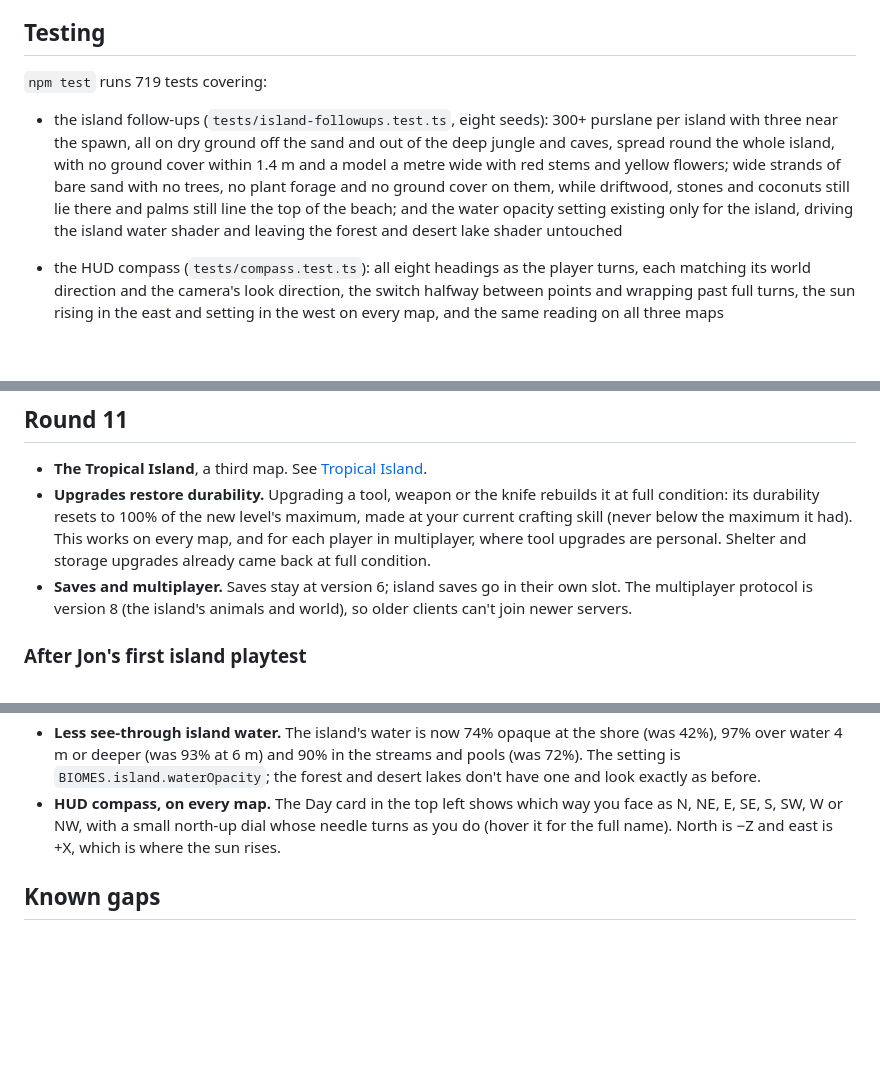
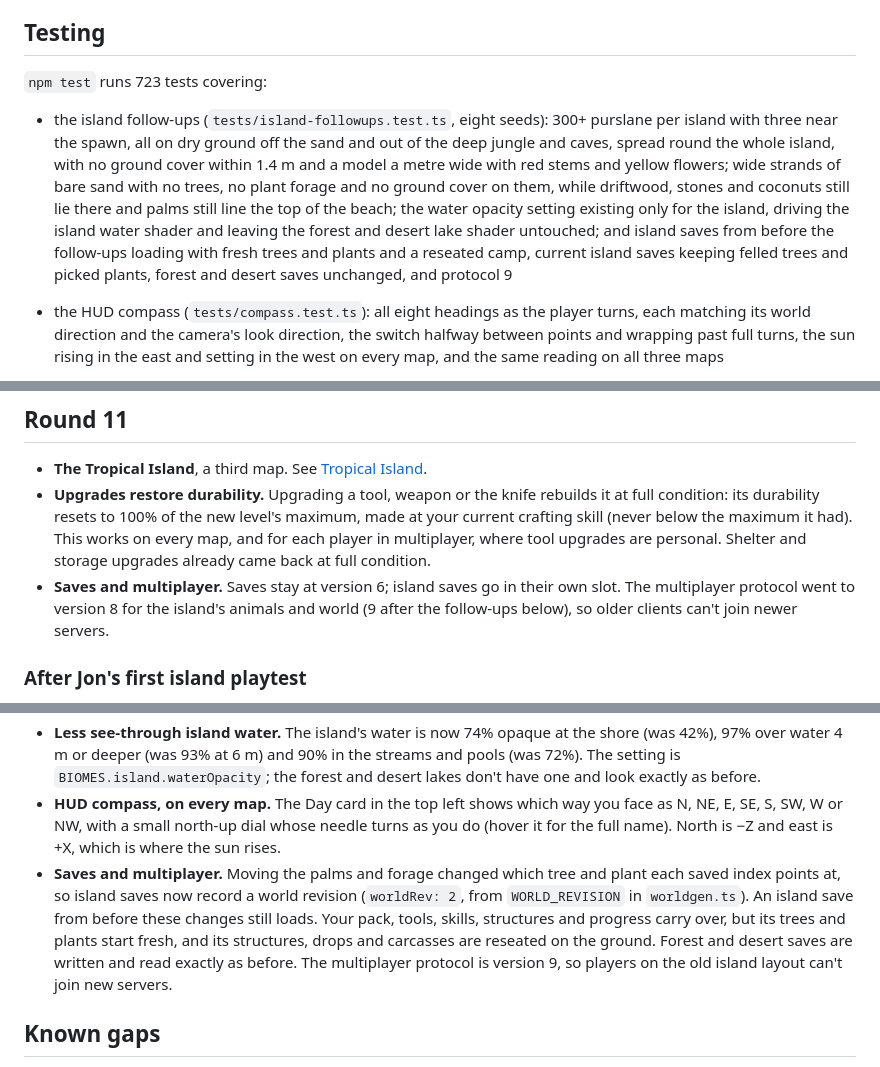
Before and after one commit to PegasysStudios/CozySurvival, a Markdown page: README.md, 3 parts joined by grey strips. GitHub-like rendering; blank space fills up the shorter version.

Commit message:
README: island world revision, older island saves and protocol 9
Co-authored-by: jcadeichmann <jcadeichmann@gmail.com>

```diff
--- a/README.md
+++ b/README.md
@@ -392,9 +392,9 @@ Rendering is built for 60 fps:
 
 ## Testing
 
-`npm test` runs 719 tests covering:
+`npm test` runs 723 tests covering:
 
-- the island follow-ups (`tests/island-followups.test.ts`, eight seeds): 300+ purslane per island with three near the spawn, all on dry ground off the sand and out of the deep jungle and caves, spread round the whole island, with no ground cover within 1.4 m and a model a metre wide with red stems and yellow flowers; wide strands of bare sand with no trees, no plant forage and no ground cover on them, while driftwood, stones and coconuts still lie there and palms still line the top of the beach; and the water opacity setting existing only for the island, driving the island water shader and leaving the forest and desert lake shader untouched
+- the island follow-ups (`tests/island-followups.test.ts`, eight seeds): 300+ purslane per island with three near the spawn, all on dry ground off the sand and out of the deep jungle and caves, spread round the whole island, with no ground cover within 1.4 m and a model a metre wide with red stems and yellow flowers; wide strands of bare sand with no trees, no plant forage and no ground cover on them, while driftwood, stones and coconuts still lie there and palms still line the top of the beach; the water opacity setting existing only for the island, driving the island water shader and leaving the forest and desert lake shader untouched; and island saves from before the follow-ups loading with fresh trees and plants and a reseated camp, current island saves keeping felled trees and picked plants, forest and desert saves unchanged, and protocol 9
 - the HUD compass (`tests/compass.test.ts`): all eight headings as the player turns, each matching its world direction and the camera's look direction, the switch halfway between points and wrapping past full turns, the sun rising in the east and setting in the west on every map, and the same reading on all three maps
 - round 11, the island (`tests/island.test.ts`, eight seeds): about four times the area; an irregular coast (headlands, shoreline length, spits, a separate islet) with deep ocean all round; beaches, the cove with its walls and narrow mouth, grassland with few trees, dense jungle, a 12 m+ waterfall into a fresh plunge pool, two or more streams, three or more pools and two or more caves with flat floors, open mouths and stones; salt water you can't drink or bottle and fresh streams and pools you can; a walkable way from the spawn beach to fresh water; 1.45× thirst awake and asleep, warm nights, and no weather; coconuts shot down one at a time, out of reach by hand, fallen under palms, and their food; the reef current; boar charges, fer-de-lance venom, jellyfish that only sting in the water, sharks that stay past the reef and never reach the lagoon; fish outnumbering land game; the knife on island carcasses; the day-1 limit and the onboarding wording; island saves; and an island multiplayer server with coconuts in sync. Also the desert golden fingerprint (`tests/desert-unchanged.test.ts`) and upgrades restoring durability (`tests/upgrades.test.ts`)
 
@@ -547,7 +547,7 @@ It also switches the title to the desert with the arrow (checking the cross-fade
 
 - **The Tropical Island**, a third map. See [Tropical Island](#tropical-island).
 - **Upgrades restore durability.** Upgrading a tool, weapon or the knife rebuilds it at full condition: its durability resets to 100% of the new level's maximum, made at your current crafting skill (never below the maximum it had). This works on every map, and for each player in multiplayer, where tool upgrades are personal. Shelter and storage upgrades already came back at full condition.
-- **Saves and multiplayer.** Saves stay at version 6; island saves go in their own slot. The multiplayer protocol is version 8 (the island's animals and world), so older clients can't join newer servers.
+- **Saves and multiplayer.** Saves stay at version 6; island saves go in their own slot. The multiplayer protocol went to version 8 for the island's animals and world (9 after the follow-ups below), so older clients can't join newer servers.
 
 ### After Jon's first island playtest
 
@@ -555,6 +555,7 @@ It also switches the title to the desert with the arrow (checking the cross-fade
 - **Bare beaches.** Nothing grows on the beach sand: no palms, hau, sea grape, pandanus, purslane, naupaka, sedge or flowers. Driftwood, loose stones, fallen coconuts and crabs still lie on it. One rule (`IslandLayout.sandAt`) both paints the sand and keeps plants off it, so what looks like sand is sand. The palms and shrubs moved up to the grassy strip at the top of the beach, and the islet got a low grassy middle for its palms.
 - **Less see-through island water.** The island's water is now 74% opaque at the shore (was 42%), 97% over water 4 m or deeper (was 93% at 6 m) and 90% in the streams and pools (was 72%). The setting is `BIOMES.island.waterOpacity`; the forest and desert lakes don't have one and look exactly as before.
 - **HUD compass, on every map.** The Day card in the top left shows which way you face as N, NE, E, SE, S, SW, W or NW, with a small north-up dial whose needle turns as you do (hover it for the full name). North is −Z and east is +X, which is where the sun rises.
+- **Saves and multiplayer.** Moving the palms and forage changed which tree and plant each saved index points at, so island saves now record a world revision (`worldRev: 2`, from `WORLD_REVISION` in `worldgen.ts`). An island save from before these changes still loads. Your pack, tools, skills, structures and progress carry over, but its trees and plants start fresh, and its structures, drops and carcasses are reseated on the ground. Forest and desert saves are written and read exactly as before. The multiplayer protocol is version 9, so players on the old island layout can't join new servers.
 
 ## Known gaps
 
```
